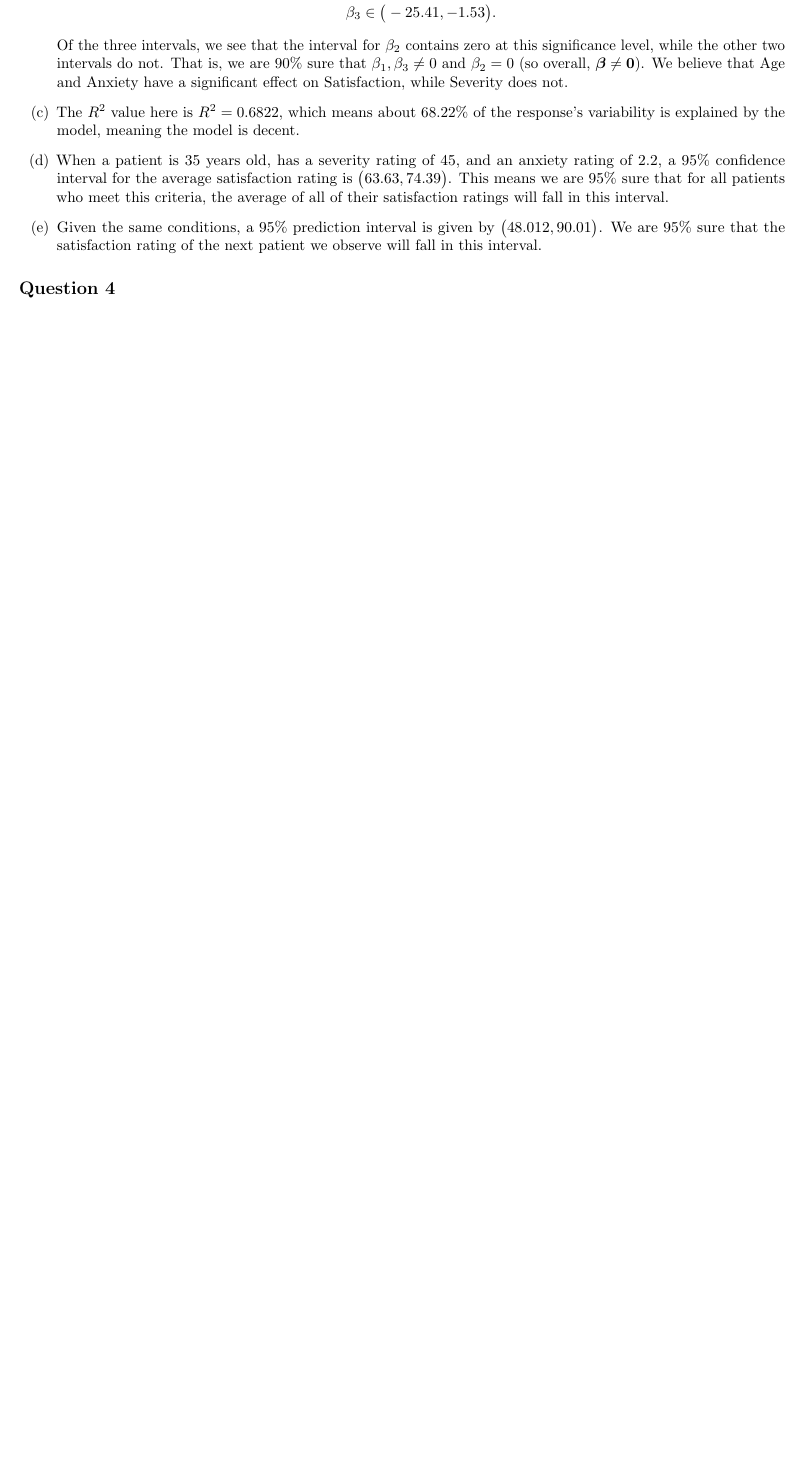
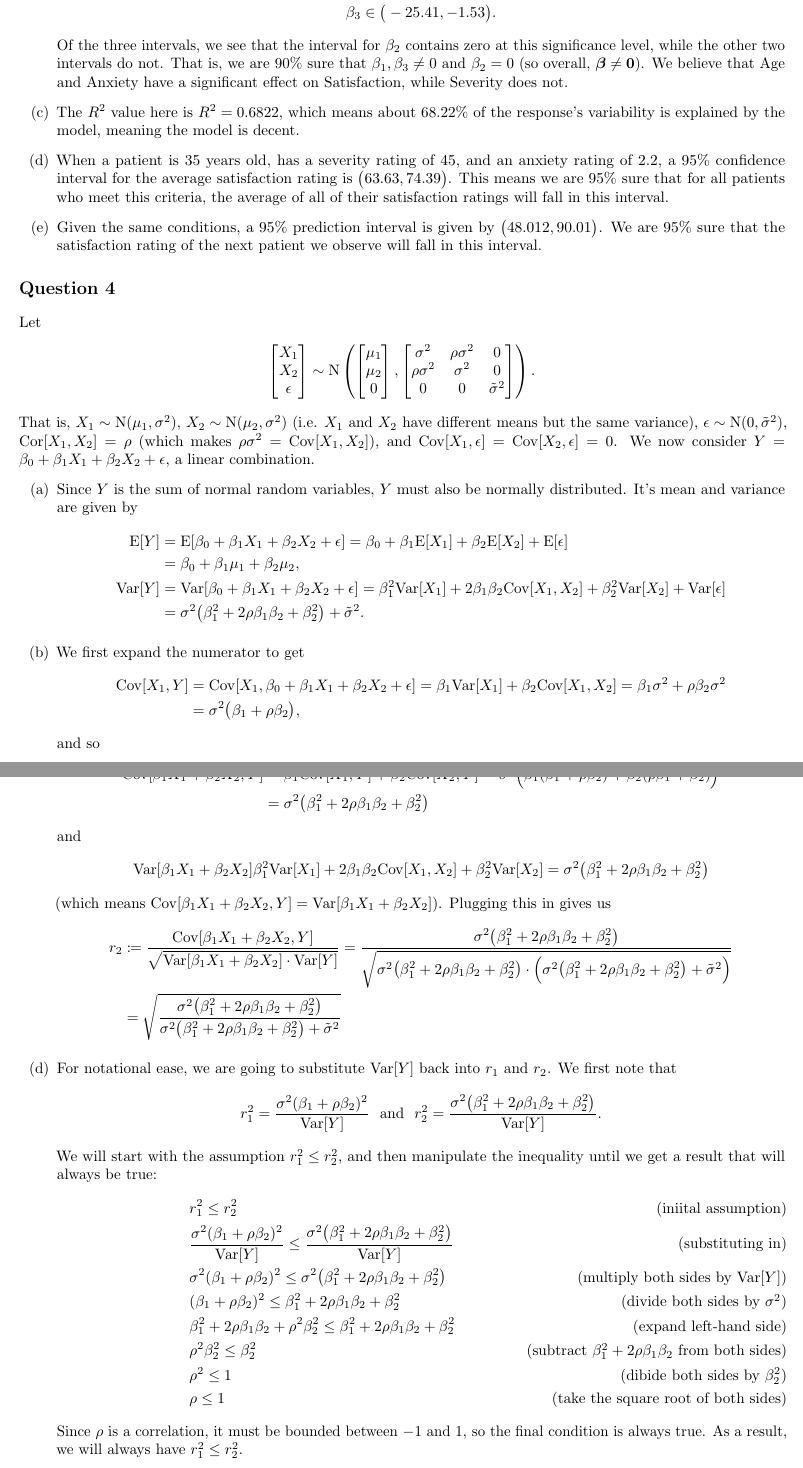
Before and after one commit to akenny430/stat-gr5205, a LaTeX document (hwk/hwk03/hwk03-ans.tex): part of page 4 of 4 before the commit and two parts of pages 4 and 5 of 5 after it, the two joined at a grey line, cut so that both start at the same text, the shorter picture padded with empty space. Compiled offline with pdfLaTeX.

Commit message:
finished question 4

```diff
--- a/hwk/hwk03/hwk03-ans.tex
+++ b/hwk/hwk03/hwk03-ans.tex
@@ -183,6 +183,91 @@ We are assuming that model (\ref{ps-lm}) is appropriate.
 
 %' ============================================================================================================================================================
 \section{Question 4} \noindent
-
+Let
+\begin{align*}
+    \begin{bmatrix}
+        X_1 \\ X_2 \\ \epsilon
+    \end{bmatrix} \sim \mathrm{N} \left(
+        \begin{bmatrix}
+            \mu_1 \\ \mu_2 \\ 0
+        \end{bmatrix},
+        \begin{bmatrix}
+            \sigma^2 & \rho \sigma^2 & 0 \\
+            \rho \sigma^2 & \sigma^2 & 0 \\
+            0 & 0 & \tilde{\sigma}^2
+        \end{bmatrix}
+     \right).
+\end{align*}
+That is, \(X_1 \sim \mathrm{N}(\mu_1, \sigma^2)\), \(X_2 \sim \mathrm{N}(\mu_2, \sigma^2)\) (i.e. \(X_1\) and \(X_2\) have different means but the same
+variance), \(\epsilon \sim \mathrm{N}(0, \tilde{\sigma}^2)\), \(\mathrm{Cor}[X_1, X_2] = \rho\) (which makes \(\rho \sigma^2 = \mathrm{Cov}[X_1, X_2]\)), and
+\(\mathrm{Cov}[X_1, \epsilon] = \mathrm{Cov}[X_2, \epsilon] = 0\). We now consider \(Y = \beta_0 + \beta_1 X_1 + \beta_2 X_2 + \epsilon\), a linear combination.
+\begin{itemize}
+    \item[(a)] Since \(Y\) is the sum of normal random variables, \(Y\) must also be normally distributed. It's mean and variance are given by
+    \begin{align*}
+        \mathrm{E}[Y]
+        &= \mathrm{E}[\beta_0 + \beta_1 X_1 + \beta_2 X_2 + \epsilon]
+        = \beta_0 + \beta_1 \mathrm{E}[X_1] + \beta_2 \mathrm{E}[X_2] + \mathrm{E}[\epsilon] \\
+        &= \beta_0 + \beta_1 \mu_1 + \beta_2 \mu_2, \\
+        \mathrm{Var}[Y]
+        &= \mathrm{Var}[\beta_0 + \beta_1 X_1 + \beta_2 X_2 + \epsilon]
+        = \beta_1^2 \mathrm{Var}[X_1] + 2 \beta_1 \beta_2 \mathrm{Cov}[X_1, X_2] + \beta_2^2 \mathrm{Var}[X_2] + \mathrm{Var}[\epsilon] \\
+        &= \sigma^2 \big( \beta_1^2 + 2 \rho \beta_1 \beta_2 + \beta_2^2 \big) + \tilde{\sigma}^2.
+    \end{align*}
+    \item[(b)] We first expand the numerator to get
+    \begin{align*}
+        \mathrm{Cov}[X_1, Y]
+        &= \mathrm{Cov}[X_1, \beta_0 + \beta_1 X_1 + \beta_2 X_2 + \epsilon]
+        = \beta_1 \mathrm{Var}[X_1] + \beta_2 \mathrm{Cov}[X_1, X_2]
+        = \beta_1 \sigma^2 + \rho \beta_2 \sigma^2 \\
+        &= \sigma^2 \big( \beta_1 + \rho \beta_2 \big),
+    \end{align*}
+    and so
+    \begin{align*}
+        r_1
+        \coloneqq \frac{\mathrm{Cov}[X_1,Y]}{\sqrt{\mathrm{Var}[X_1] \cdot \mathrm{Var}[Y]}}
+        = \frac{\sigma^2 \big( \beta_1 + \rho \beta_2 \big)}{\sqrt{\sigma^2 \Big( \sigma^2 \big( \beta_1^2 + 2 \rho \beta_1 \beta_2 + \beta_2^2 \big) + \tilde{\sigma}^2 \Big)}}
+        = \frac{\sigma \big( \beta_1 + \rho \beta_2 \big)}{\sqrt{\sigma^2 \big( \beta_1^2 + 2 \rho \beta_1 \beta_2 + \beta_2^2 \big) + \tilde{\sigma}^2}}.
+    \end{align*}
+    \item[(c)] We have
+    \begin{align*}
+        \mathrm{Cov}[\beta_1 X_1 + \beta_2 X_2, Y]
+        &= \beta_1 \mathrm{Cov}[X_1, Y] + \beta_2 \mathrm{Cov}[X_2, Y]
+        = \sigma^2 \Big( \beta_1 (\beta_1 + \rho \beta_2) + \beta_2 (\rho \beta_1 + \beta_2) \Big) \\
+        &= \sigma^2 \big( \beta_1^2 + 2 \rho \beta_1 \beta_2 + \beta_2^2 \big)
+    \end{align*}
+    and
+    \begin{align*}
+        \mathrm{Var}[\beta_1 X_1 + \beta_2 X_2]
+        \beta_1^2 \mathrm{Var}[X_1] + 2 \beta_1 \beta_2 \mathrm{Cov}[X_1, X_2] + \beta_2^2 \mathrm{Var}[X_2]
+         = \sigma^2 \big( \beta_1^2 + 2 \rho \beta_1 \beta_2 + \beta_2^2 \big)
+    \end{align*}
+    (which means \(\mathrm{Cov}[\beta_1 X_1 + \beta_2 X_2, Y] = \mathrm{Var}[\beta_1 X_1 + \beta_2 X_2]\)). Plugging this in gives us
+    \begin{align*}
+        r_2
+        &\coloneqq \frac{\mathrm{Cov}[\beta_1 X_1 + \beta_2 X_2, Y]}{\sqrt{\mathrm{Var}[\beta_1 X_1 + \beta_2 X_2] \cdot \mathrm{Var}[Y]}}
+        = \frac{\sigma^2 \big( \beta_1^2 + 2 \rho \beta_1 \beta_2 + \beta_2^2 \big)}{\sqrt{\sigma^2 \big( \beta_1^2 + 2 \rho \beta_1 \beta_2 + \beta_2^2 \big) \cdot \Big( \sigma^2 \big( \beta_1^2 + 2 \rho \beta_1 \beta_2 + \beta_2^2 \big) + \tilde{\sigma}^2 \Big)}} \\
+        &= \sqrt{\frac{\sigma^2 \big( \beta_1^2 + 2 \rho \beta_1 \beta_2 + \beta_2^2 \big)}{\sigma^2 \big( \beta_1^2 + 2 \rho \beta_1 \beta_2 + \beta_2^2 \big) + \tilde{\sigma}^2}}
+    \end{align*}
+    \item[(d)] For notational ease, we are going to substitute \(\mathrm{Var}[Y]\) back into \(r_1\) and \(r_2\).
+    We first note that
+    \begin{align*}
+        r_1^2 = \frac{\sigma^2 (\beta_1 + \rho \beta_2)^2}{\mathrm{Var}[Y]}
+        ~~\text{and}~~
+        r_2^2 = \frac{\sigma^2 \big( \beta_1^2 + 2 \rho \beta_1 \beta_2 + \beta_2^2 \big)}{\mathrm{Var}[Y]}.
+    \end{align*}
+    We will start with the assumption \(r_1^2 \le r_2^2\), and then manipulate the inequality until we get a result that will always be true:
+    \begin{align}
+        & r_1^2 \le r_2^2 \tag{iniital assumption} \\
+        & \frac{\sigma^2 (\beta_1 + \rho \beta_2)^2}{\mathrm{Var}[Y]} \le \frac{\sigma^2 \big( \beta_1^2 + 2 \rho \beta_1 \beta_2 + \beta_2^2 \big)}{\mathrm{Var}[Y]} \tag{substituting in} \\
+        & \sigma^2 (\beta_1 + \rho \beta_2)^2 \le \sigma^2 \big( \beta_1^2 + 2 \rho \beta_1 \beta_2 + \beta_2^2 \big) \tag{multiply both sides by \(\mathrm{Var}[Y]\)} \\
+        & (\beta_1 + \rho \beta_2)^2 \le \beta_1^2 + 2 \rho \beta_1 \beta_2 + \beta_2^2 \tag{divide both sides by \(\sigma^2\)} \\
+        & \beta_1^2 + 2 \rho \beta_1 \beta_2 + \rho^2 \beta_2^2 \le \beta_1^2 + 2 \rho \beta_1 \beta_2 + \beta_2^2 \tag{expand left-hand side} \\
+        & \rho^2 \beta_2^2 \le \beta_2^2 \tag{subtract \(\beta_1^2 + 2 \rho \beta_1 \beta_2\) from both sides} \\
+        & \rho^2 \le 1 \tag{dibide both sides by \(\beta_2^2\)} \\
+        & \rho \le 1 \tag{take the square root of both sides}
+    \end{align}
+    Since \(\rho\) is a correlation, it must be bounded between \(-1\) and \(1\), so the final condition is always true. As a result, we will always
+    have \(r_1^2 \le r_2^2\).
+\end{itemize}
 
 \end{document}
```
Also changed, not shown: hwk/hwk03/hwk03-ans.pdf.
